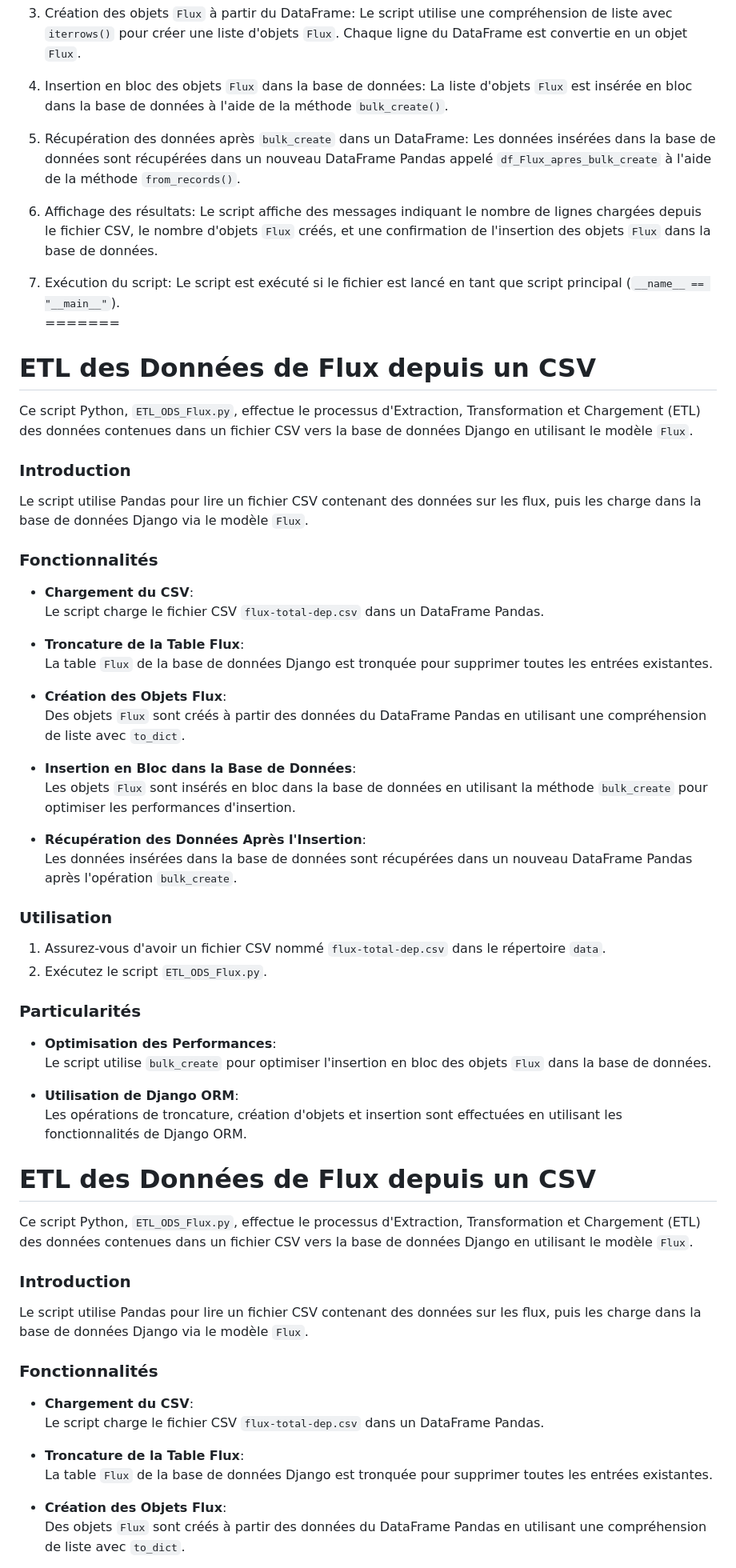
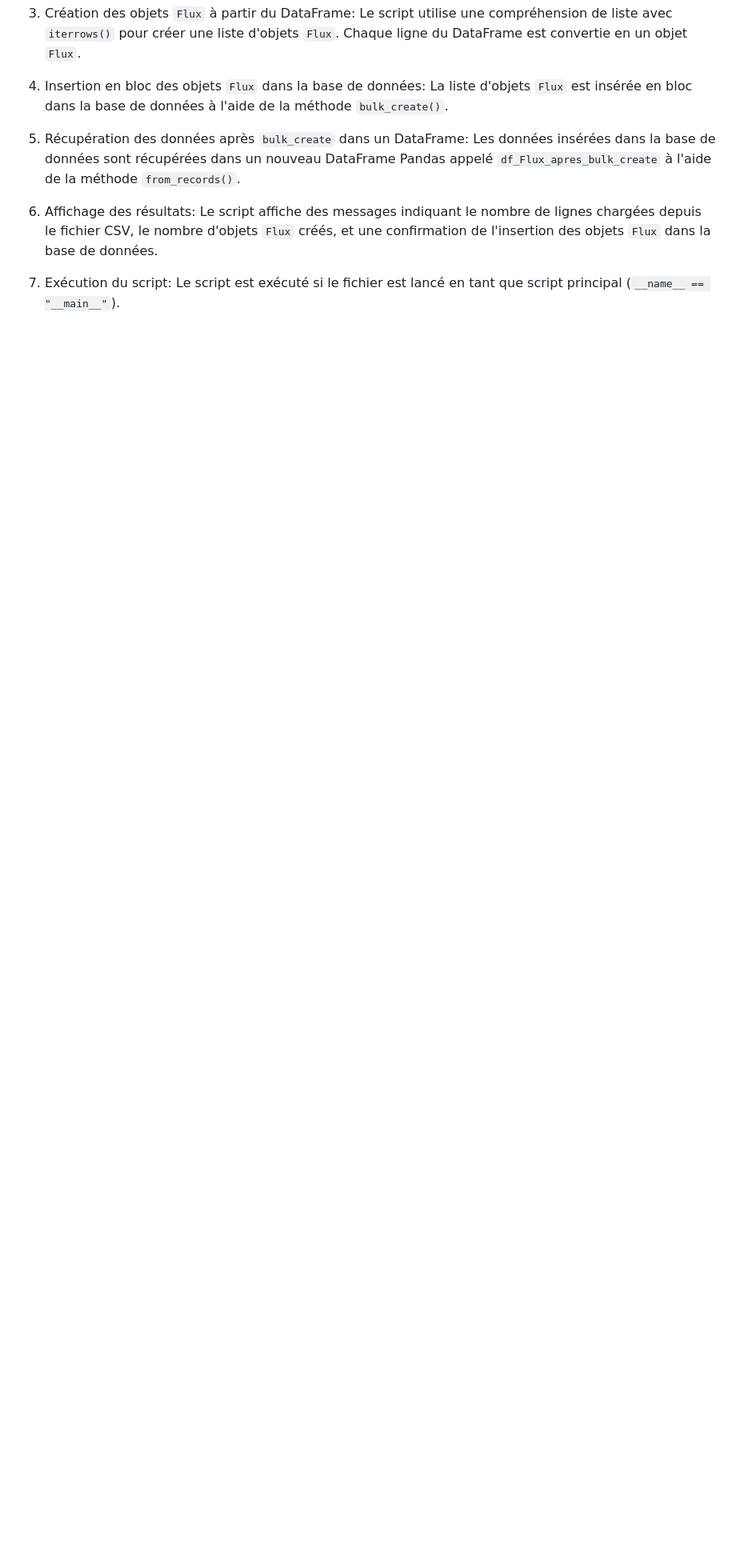
Before and after one commit to Jerome-Reviron/Pharma_post, a Markdown page: README.md, the part around one of its changes. Shown at 80% size. Rendered like a GitHub page; blank space fills up the shorter version.

Commit message:
MAJ README

```diff
--- a/README.md
+++ b/README.md
@@ -114,61 +113,3 @@ Le script affiche des messages indiquant le nombre de lignes chargées depuis le
 
 7. Exécution du script:
 Le script est exécuté si le fichier est lancé en tant que script principal (`__name__ == "__main__"`).<br>
-=======
-# ETL des Données de Flux depuis un CSV <a name="ETL_ODS_Flux.py"></a>
-
-Ce script Python, `ETL_ODS_Flux.py`, effectue le processus d'Extraction, Transformation et Chargement (ETL) des données contenues dans un fichier CSV vers la base de données Django en utilisant le modèle `Flux`.
-
-### Introduction
-
-Le script utilise Pandas pour lire un fichier CSV contenant des données sur les flux, puis les charge dans la base de données Django via le modèle `Flux`.
-
-### Fonctionnalités
-
-- **Chargement du CSV**:<br>
-  Le script charge le fichier CSV `flux-total-dep.csv` dans un DataFrame Pandas.
-
-- **Troncature de la Table Flux**:<br>
-  La table `Flux` de la base de données Django est tronquée pour supprimer toutes les entrées existantes.
-
-- **Création des Objets Flux**:<br>
-  Des objets `Flux` sont créés à partir des données du DataFrame Pandas en utilisant une compréhension de liste avec `to_dict`.
-
-- **Insertion en Bloc dans la Base de Données**:<br>
-  Les objets `Flux` sont insérés en bloc dans la base de données en utilisant la méthode `bulk_create` pour optimiser les performances d'insertion.
-
-- **Récupération des Données Après l'Insertion**:<br>
-  Les données insérées dans la base de données sont récupérées dans un nouveau DataFrame Pandas après l'opération `bulk_create`.
-
-### Utilisation
-
-1. Assurez-vous d'avoir un fichier CSV nommé `flux-total-dep.csv` dans le répertoire `data`.
-2. Exécutez le script `ETL_ODS_Flux.py`.
-
-### Particularités
-
-- **Optimisation des Performances**:<br>
-  Le script utilise `bulk_create` pour optimiser l'insertion en bloc des objets `Flux` dans la base de données.
-
-- **Utilisation de Django ORM**:<br>
-  Les opérations de troncature, création d'objets et insertion sont effectuées en utilisant les fonctionnalités de Django ORM.
-
-# ETL des Données de Flux depuis un CSV <a name="ETL_ODS_Flux.py"></a>
-
-Ce script Python, `ETL_ODS_Flux.py`, effectue le processus d'Extraction, Transformation et Chargement (ETL) des données contenues dans un fichier CSV vers la base de données Django en utilisant le modèle `Flux`.
-
-### Introduction
-
-Le script utilise Pandas pour lire un fichier CSV contenant des données sur les flux, puis les charge dans la base de données Django via le modèle `Flux`.
-
-### Fonctionnalités
-
-- **Chargement du CSV**:<br>
-  Le script charge le fichier CSV `flux-total-dep.csv` dans un DataFrame Pandas.
-
-- **Troncature de la Table Flux**:<br>
-  La table `Flux` de la base de données Django est tronquée pour supprimer toutes les entrées existantes.
-
-- **Création des Objets Flux**:<br>
-  Des objets `Flux` sont créés à partir des données du DataFrame Pandas en utilisant une compréhension de liste avec `to_dict`.
-
```
Also changed, not shown: other parts of README.md (+0 -19 lines).
